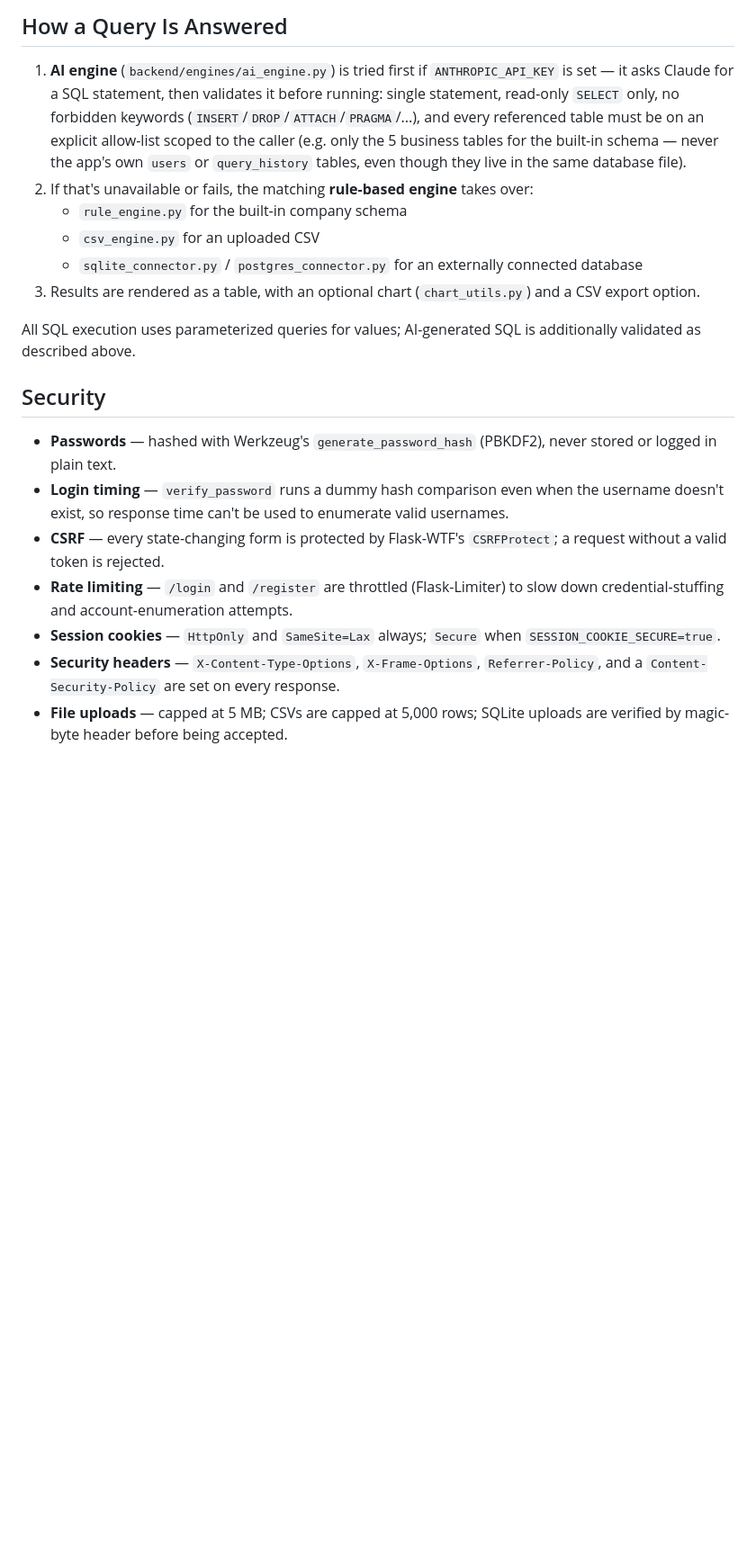
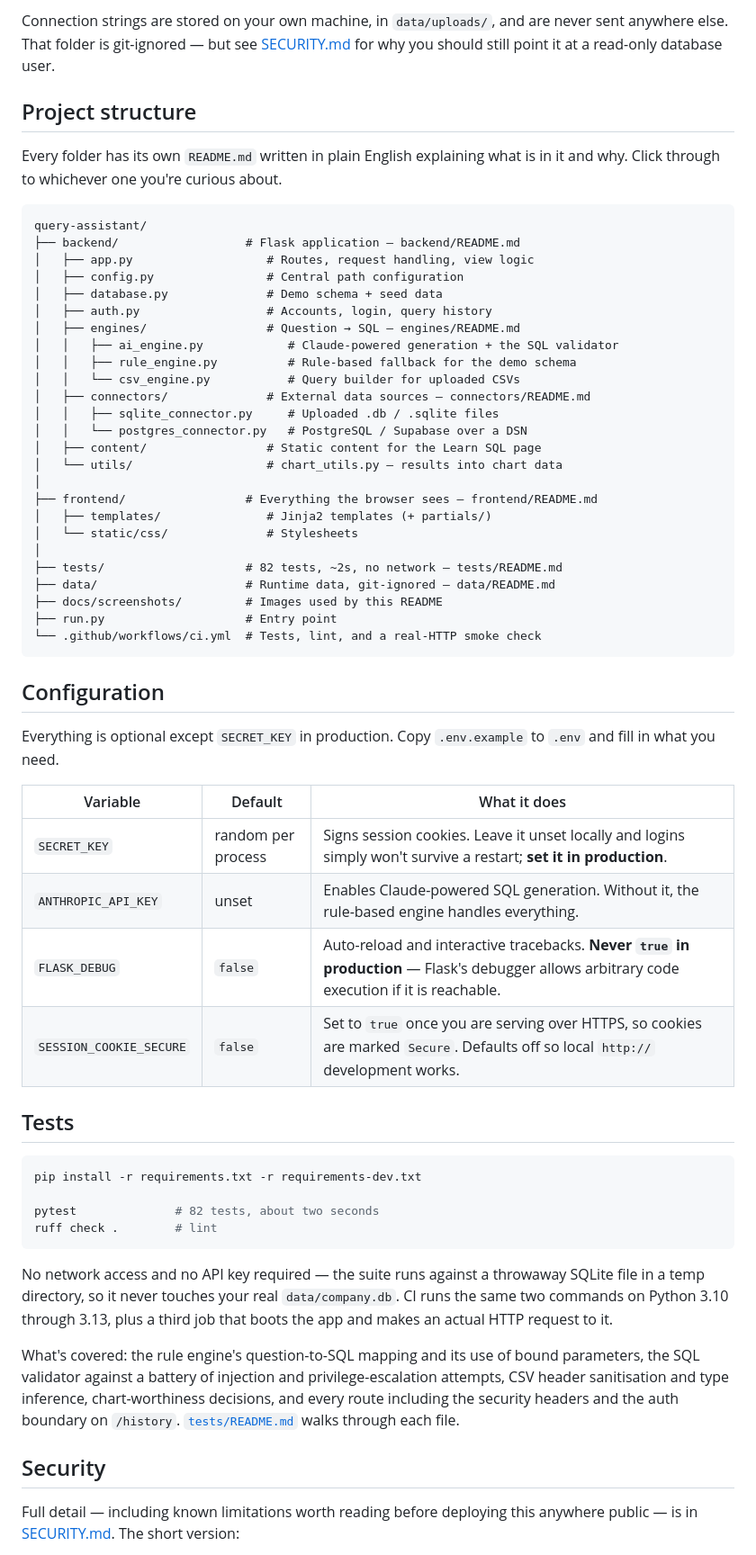
Before and after one commit to abdulhaseebofficial/query-assistant, a Markdown page: README.md, the part around one of its changes. Shown at 90% size. Drawn GitHub-style; blank space fills up the shorter version.

````diff
--- a/README.md
+++ b/README.md
@@ -62,22 +131,75 @@ The app starts at **http://127.0.0.1:5000** and seeds `data/company.db` automati
 
-## How a Query Is Answered
+Connection strings are stored on your own machine, in `data/uploads/`, and are never sent
+anywhere else. That folder is git-ignored — but see [SECURITY.md](SECURITY.md) for why you
+should still point it at a read-only database user.
 
-1. **AI engine** (`backend/engines/ai_engine.py`) is tried first if `ANTHROPIC_API_KEY` is set — it asks Claude for a SQL statement, then validates it before running: single statement, read-only `SELECT` only, no forbidden keywords (`INSERT`/`DROP`/`ATTACH`/`PRAGMA`/...), and every referenced table must be on an explicit allow-list scoped to the caller (e.g. only the 5 business tables for the built-in schema — never the app's own `users` or `query_history` tables, even though they live in the same database file).
-2. If that's unavailable or fails, the matching **rule-based engine** takes over:
-   - `rule_engine.py` for the built-in company schema
-   - `csv_engine.py` for an uploaded CSV
-   - `sqlite_connector.py` / `postgres_connector.py` for an externally connected database
-3. Results are rendered as a table, with an optional chart (`chart_utils.py`) and a CSV export option.
+## Project structure
 
-All SQL execution uses parameterized queries for values; AI-generated SQL is additionally validated as described above.
+Every folder has its own `README.md` written in plain English explaining what is in it and
+why. Click through to whichever one you're curious about.
+
+```
+query-assistant/
+├── backend/                  # Flask application — backend/README.md
+│   ├── app.py                   # Routes, request handling, view logic
+│   ├── config.py                # Central path configuration
+│   ├── database.py              # Demo schema + seed data
+│   ├── auth.py                  # Accounts, login, query history
+│   ├── engines/                 # Question → SQL — engines/README.md
+│   │   ├── ai_engine.py            # Claude-powered generation + the SQL validator
+│   │   ├── rule_engine.py          # Rule-based fallback for the demo schema
+│   │   └── csv_engine.py           # Query builder for uploaded CSVs
+│   ├── connectors/              # External data sources — connectors/README.md
+│   │   ├── sqlite_connector.py     # Uploaded .db / .sqlite files
+│   │   └── postgres_connector.py   # PostgreSQL / Supabase over a DSN
+│   ├── content/                 # Static content for the Learn SQL page
+│   └── utils/                   # chart_utils.py — results into chart data
+│
+├── frontend/                 # Everything the browser sees — frontend/README.md
+│   ├── templates/               # Jinja2 templates (+ partials/)
+│   └── static/css/              # Stylesheets
+│
+├── tests/                    # 82 tests, ~2s, no network — tests/README.md
+├── data/                     # Runtime data, git-ignored — data/README.md
+├── docs/screenshots/         # Images used by this README
+├── run.py                    # Entry point
+└── .github/workflows/ci.yml  # Tests, lint, and a real-HTTP smoke check
+```
+
+## Configuration
+
+Everything is optional except `SECRET_KEY` in production. Copy `.env.example` to `.env`
+and fill in what you need.
+
+| Variable | Default | What it does |
+|---|---|---|
+| `SECRET_KEY` | random per process | Signs session cookies. Leave it unset locally and logins simply won't survive a restart; **set it in production**. |
+| `ANTHROPIC_API_KEY` | unset | Enables Claude-powered SQL generation. Without it, the rule-based engine handles everything. |
+| `FLASK_DEBUG` | `false` | Auto-reload and interactive tracebacks. **Never `true` in production** — Flask's debugger allows arbitrary code execution if it is reachable. |
+| `SESSION_COOKIE_SECURE` | `false` | Set to `true` once you are serving over HTTPS, so cookies are marked `Secure`. Defaults off so local `http://` development works. |
+
+## Tests
+
+```bash
+pip install -r requirements.txt -r requirements-dev.txt
+
+pytest              # 82 tests, about two seconds
+ruff check .        # lint
+```
+
+No network access and no API key required — the suite runs against a throwaway SQLite file
+in a temp directory, so it never touches your real `data/company.db`. CI runs the same two
+commands on Python 3.10 through 3.13, plus a third job that boots the app and makes an
+actual HTTP request to it.
+
+What's covered: the rule engine's question-to-SQL mapping and its use of bound parameters,
+the SQL validator against a battery of injection and privilege-escalation attempts, CSV
+header sanitisation and type inference, chart-worthiness decisions, and every route
+including the security headers and the auth boundary on `/history`.
+[`tests/README.md`](tests/README.md) walks through each file.
 
 ## Security
 
-- **Passwords** — hashed with Werkzeug's `generate_password_hash` (PBKDF2), never stored or logged in plain text.
-- **Login timing** — `verify_password` runs a dummy hash comparison even when the username doesn't exist, so response time can't be used to enumerate valid usernames.
-- **CSRF** — every state-changing form is protected by Flask-WTF's `CSRFProtect`; a request without a valid token is rejected.
-- **Rate limiting** — `/login` and `/register` are throttled (Flask-Limiter) to slow down credential-stuffing and account-enumeration attempts.
-- **Session cookies** — `HttpOnly` and `SameSite=Lax` always; `Secure` when `SESSION_COOKIE_SECURE=true`.
-- **Security headers** — `X-Content-Type-Options`, `X-Frame-Options`, `Referrer-Policy`, and a `Content-Security-Policy` are set on every response.
-- **File uploads** — capped at 5 MB; CSVs are capped at 5,000 rows; SQLite uploads are verified by magic-byte header before being accepted.
+Full detail — including known limitations worth reading before deploying this anywhere
+public — is in [SECURITY.md](SECURITY.md). The short version:
 
````
Also changed, not shown: other parts of README.md (+149 -51 lines), docs/screenshots/connect-db.png (added), docs/screenshots/home.png (added), docs/screenshots/learn.png (added), docs/screenshots/query-result-light.png (added), docs/screenshots/query-result.png (added), docs/screenshots/upload.png (added).
